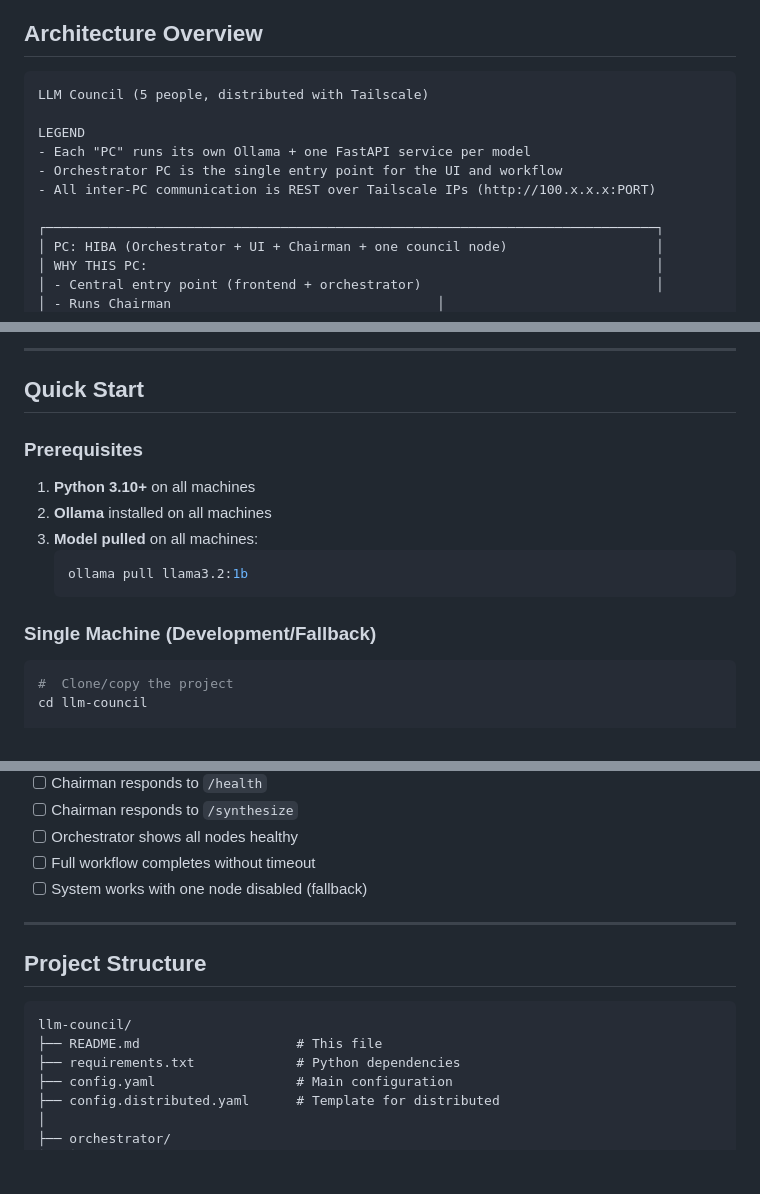
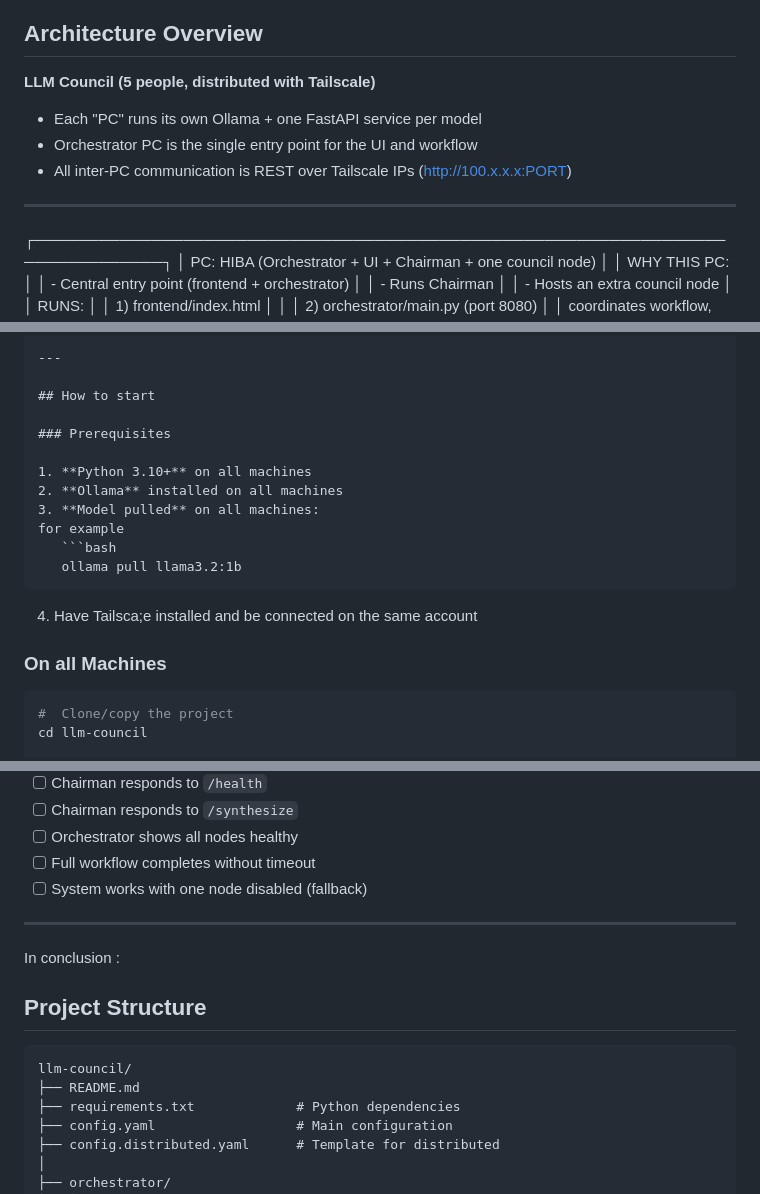
Before and after one commit to hibanejjari/Gen-AI, a Markdown page: README.md, 3 parts joined by grey strips. Rendered like a GitHub page; blank space fills up the shorter version.

````diff
--- a/README.md
+++ b/README.md
@@ -18,14 +18,13 @@ A distributed system where multiple local LLMs collaborate through a 3-stage cou
 
 
 ## Architecture Overview
-```
-LLM Council (5 people, distributed with Tailscale)
 
-LEGEND
+**LLM Council (5 people, distributed with Tailscale)**
+
 - Each "PC" runs its own Ollama + one FastAPI service per model
 - Orchestrator PC is the single entry point for the UI and workflow
 - All inter-PC communication is REST over Tailscale IPs (http://100.x.x.x:PORT)
-
+---
 ┌──────────────────────────────────────────────────────────────────────────────┐
 │ PC: HIBA (Orchestrator + UI + Chairman + one council node)                   │
 │ WHY THIS PC:                                                                 │
@@ -113,18 +112,20 @@ HOW A FULL RUN HAPPENS (end-to-end)
 
 ---
 
-## Quick Start
+## How to start
 
 ### Prerequisites
 
 1. **Python 3.10+** on all machines
 2. **Ollama** installed on all machines
 3. **Model pulled** on all machines:
+for example
    ```bash
    ollama pull llama3.2:1b
    ```
+4. Have Tailsca;e installed and be connected on the same account
 
-### Single Machine (Development/Fallback)
+### On all Machines
 
 ```bash
 #  Clone/copy the project
@@ -229,11 +230,13 @@ Then executing on main machine.
 
 ---
 
+In conclusion :
+
 ## Project Structure
 
 ```
 llm-council/
-├── README.md                    # This file
+├── README.md
 ├── requirements.txt             # Python dependencies
 ├── config.yaml                  # Main configuration
 ├── config.distributed.yaml      # Template for distributed
````
Also changed, not shown: other parts of README.md (+3 -3 lines).
